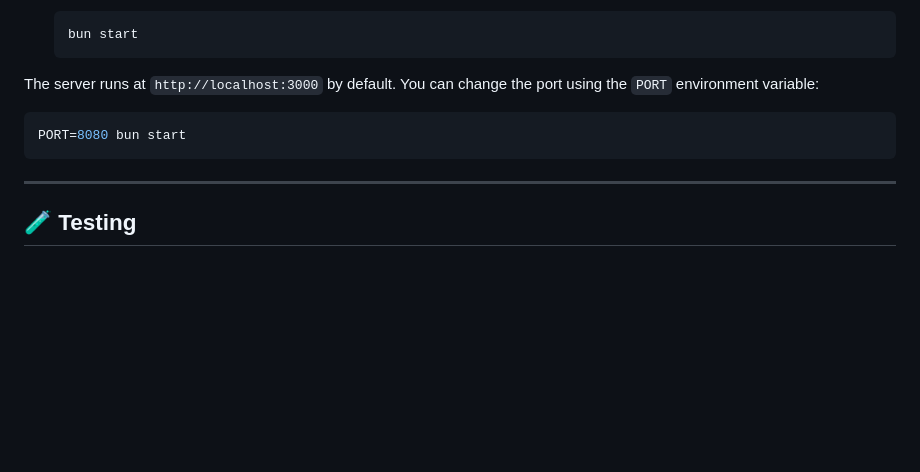
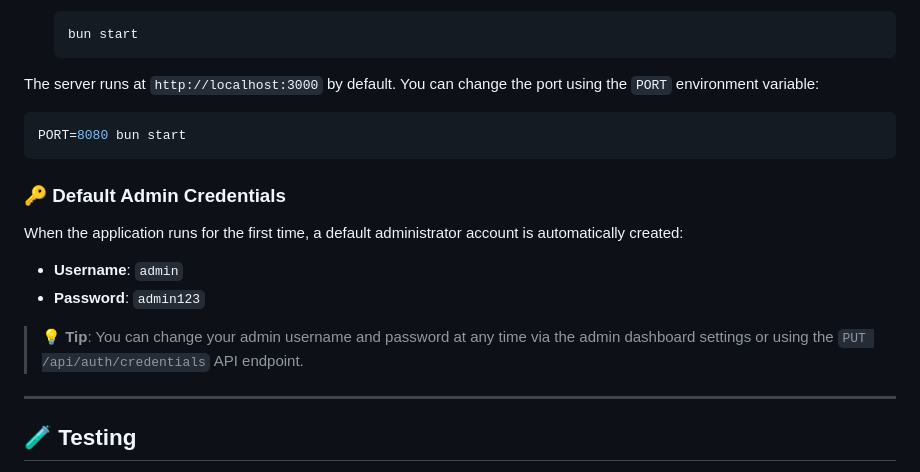
Before and after one commit to Sparky4567/weblogcms, a Markdown page: README.md, the part around the change. Rendered like a GitHub page; blank space fills up the shorter version.

Commit message:
docs: add default admin credentials to README

````diff
--- a/README.md
+++ b/README.md
@@ -86,6 +86,16 @@ The server runs at `http://localhost:3000` by default. You can change the port u
 PORT=8080 bun start
 ```
 
+### 🔑 Default Admin Credentials
+
+When the application runs for the first time, a default administrator account is automatically created:
+
+- **Username**: `admin`
+- **Password**: `admin123`
+
+> 💡 **Tip**: You can change your admin username and password at any time via the admin dashboard settings or using the `PUT /api/auth/credentials` API endpoint.
+
+
 ---
 
 ## 🧪 Testing
````
